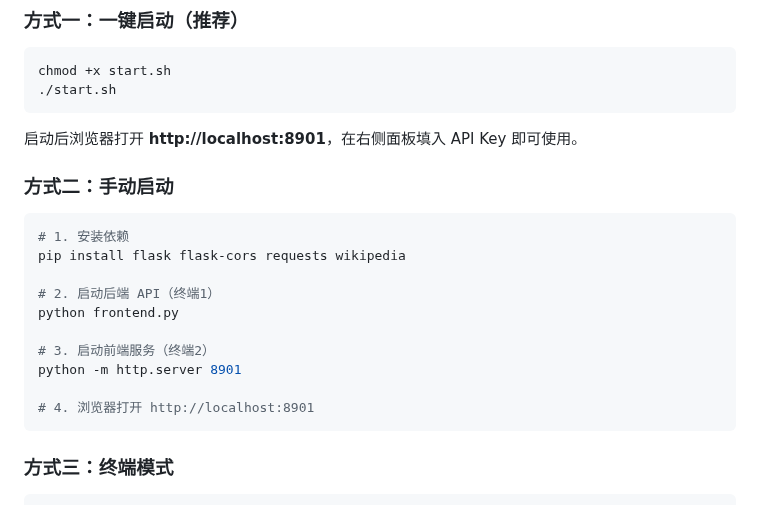
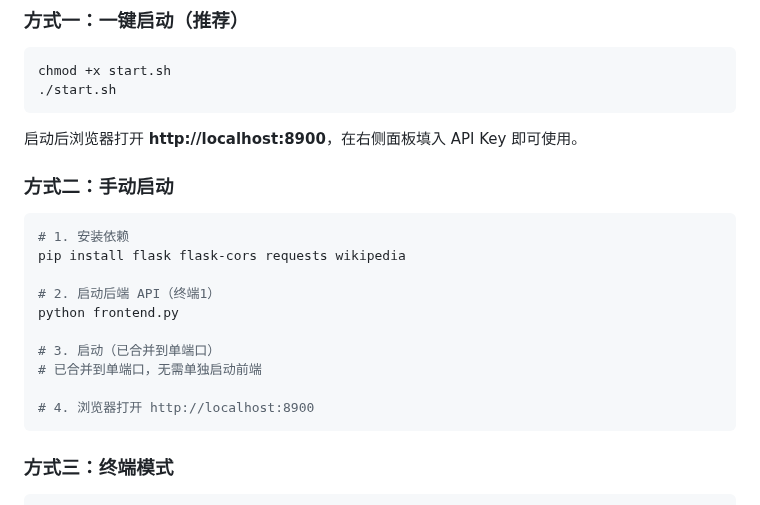
Before and after one commit to l1064709321/xuanshuAgent, a Markdown page: README.md, the part around the change. Drawn GitHub-style.

Commit message:
merge: single port 8900

````diff
--- a/README.md
+++ b/README.md
@@ -77,7 +77,7 @@ chmod +x start.sh
 ./start.sh
 ```
 
-启动后浏览器打开 **http://localhost:8901**，在右侧面板填入 API Key 即可使用。
+启动后浏览器打开 **http://localhost:8900**，在右侧面板填入 API Key 即可使用。
 
 ### 方式二：手动启动
 
@@ -88,10 +88,10 @@ pip install flask flask-cors requests wikipedia
 # 2. 启动后端 API（终端1）
 python frontend.py
 
-# 3. 启动前端服务（终端2）
-python -m http.server 8901
+# 3. 启动（已合并到单端口）
+# 已合并到单端口，无需单独启动前端
 
-# 4. 浏览器打开 http://localhost:8901
+# 4. 浏览器打开 http://localhost:8900
 ```
 
 ### 方式三：终端模式
````
